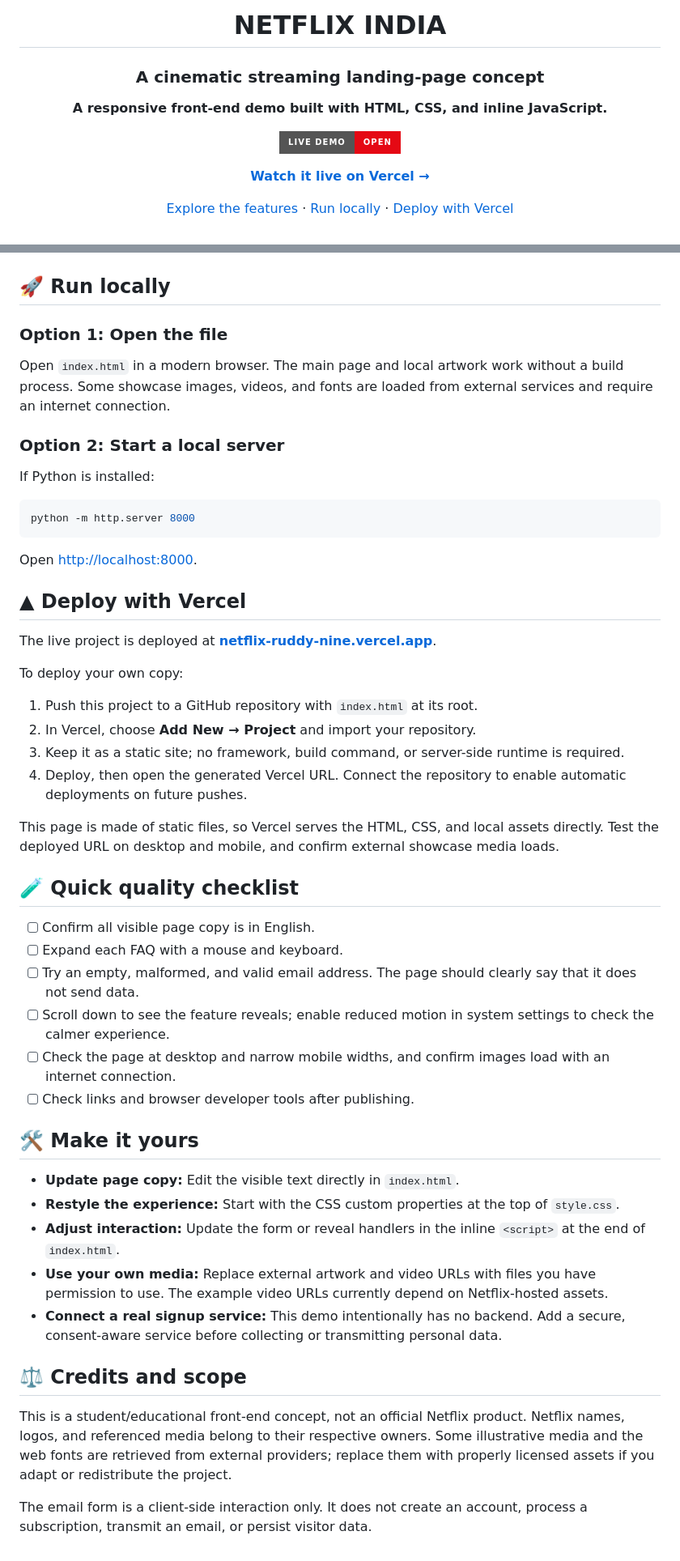
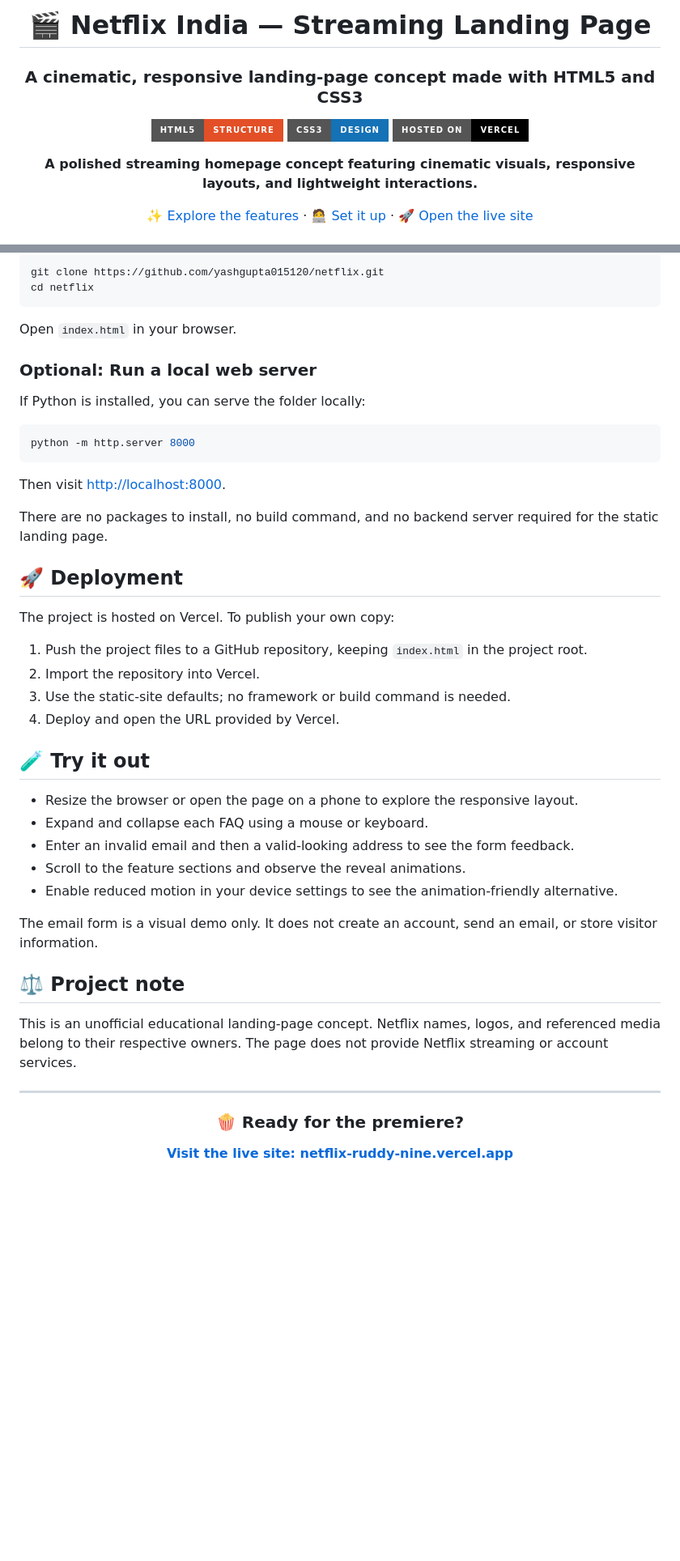
Before and after one commit to yashgupta015120/netflix, a Markdown page: README.md, 2 parts joined by grey strips. Shown at 81% size. GitHub-like rendering; badges without logos; blank space fills up the shorter version.

````diff
--- a/README.md
+++ b/README.md
@@ -1,13 +1,14 @@
 <div align="center">
 
-# NETFLIX INDIA
-### A cinematic streaming landing-page concept
+# 🎬 Netflix India — Streaming Landing Page
 
-**A responsive front-end demo built with HTML, CSS, and inline JavaScript.**
+### A cinematic, responsive landing-page concept made with HTML5 and CSS3
 
-[![Live Demo](https://img.shields.io/badge/LIVE_DEMO-OPEN-E50914?style=for-the-badge&logo=vercel&logoColor=white)](https://netflix-ruddy-nine.vercel.app/)
+[![HTML5](https://img.shields.io/badge/HTML5-Structure-E34F26?style=for-the-badge&logo=html5&logoColor=white)](https://developer.mozilla.org/docs/Web/HTML)
+[![CSS3](https://img.shields.io/badge/CSS3-Design-1572B6?style=for-the-badge&logo=css3&logoColor=white)](https://developer.mozilla.org/docs/Web/CSS)
+[![Hosted on Vercel](https://img.shields.io/badge/Hosted_on-Vercel-black?style=for-the-badge&logo=vercel&logoColor=white)](https://vercel.com/)
 
-**[Watch it live on Vercel →](https://netflix-ruddy-nine.vercel.app/)**
+**A polished streaming homepage concept featuring cinematic visuals, responsive layouts, and lightweight interactions.**
 
-[Explore the features](#-highlights) · [Run locally](#-run-locally) · [Deploy with Vercel](#-deploy-with-vercel)
+[✨ Explore the features](#-features) · [🧑‍💻 Set it up](#-installation-and-local-setup) · [🚀 Open the live site](https://netflix-ruddy-nine.vercel.app/)
 
@@ -85,53 +106,51 @@ flowchart LR
+```bash
+git clone https://github.com/yashgupta015120/netflix.git
+cd netflix
 ```
 
-## 🚀 Run locally
+Open `index.html` in your browser.
 
-### Option 1: Open the file
+### Optional: Run a local web server
 
-Open `index.html` in a modern browser. The main page and local artwork work without a build process. Some showcase images, videos, and fonts are loaded from external services and require an internet connection.
-
-### Option 2: Start a local server
-
-If Python is installed:
+If Python is installed, you can serve the folder locally:
 
 ```bash
 python -m http.server 8000
 ```
 
-Open [http://localhost:8000](http://localhost:8000).
+Then visit [http://localhost:8000](http://localhost:8000).
 
-## ▲ Deploy with Vercel
+There are no packages to install, no build command, and no backend server required for the static landing page.
 
-The live project is deployed at **[netflix-ruddy-nine.vercel.app](https://netflix-ruddy-nine.vercel.app/)**.
+## 🚀 Deployment
 
-To deploy your own copy:
+The project is hosted on Vercel. To publish your own copy:
 
-1. Push this project to a GitHub repository with `index.html` at its root.
-2. In Vercel, choose **Add New → Project** and import your repository.
-3. Keep it as a static site; no framework, build command, or server-side runtime is required.
-4. Deploy, then open the generated Vercel URL. Connect the repository to enable automatic deployments on future pushes.
+1. Push the project files to a GitHub repository, keeping `index.html` in the project root.
+2. Import the repository into Vercel.
+3. Use the static-site defaults; no framework or build command is needed.
+4. Deploy and open the URL provided by Vercel.
 
-This page is made of static files, so Vercel serves the HTML, CSS, and local assets directly. Test the deployed URL on desktop and mobile, and confirm external showcase media loads.
+## 🧪 Try it out
 
-## 🧪 Quick quality checklist
+- Resize the browser or open the page on a phone to explore the responsive layout.
+- Expand and collapse each FAQ using a mouse or keyboard.
+- Enter an invalid email and then a valid-looking address to see the form feedback.
+- Scroll to the feature sections and observe the reveal animations.
+- Enable reduced motion in your device settings to see the animation-friendly alternative.
 
-- [ ] Confirm all visible page copy is in English.
-- [ ] Expand each FAQ with a mouse and keyboard.
-- [ ] Try an empty, malformed, and valid email address. The page should clearly say that it does not send data.
-- [ ] Scroll down to see the feature reveals; enable reduced motion in system settings to check the calmer experience.
-- [ ] Check the page at desktop and narrow mobile widths, and confirm images load with an internet connection.
-- [ ] Check links and browser developer tools after publishing.
+The email form is a visual demo only. It does not create an account, send an email, or store visitor information.
 
-## 🛠️ Make it yours
+## ⚖️ Project note
 
-- **Update page copy:** Edit the visible text directly in `index.html`.
-- **Restyle the experience:** Start with the CSS custom properties at the top of `style.css`.
-- **Adjust interaction:** Update the form or reveal handlers in the inline `<script>` at the end of `index.html`.
-- **Use your own media:** Replace external artwork and video URLs with files you have permission to use. The example video URLs currently depend on Netflix-hosted assets.
-- **Connect a real signup service:** This demo intentionally has no backend. Add a secure, consent-aware service before collecting or transmitting personal data.
+This is an unofficial educational landing-page concept. Netflix names, logos, and referenced media belong to their respective owners. The page does not provide Netflix streaming or account services.
 
-## ⚖️ Credits and scope
+---
 
-This is a student/educational front-end concept, not an official Netflix product. Netflix names, logos, and referenced media belong to their respective owners. Some illustrative media and the web fonts are retrieved from external providers; replace them with properly licensed assets if you adapt or redistribute the project.
+<div align="center">
 
-The email form is a client-side interaction only. It does not create an account, process a subscription, transmit an email, or persist visitor data.
+### 🍿 Ready for the premiere?
+
+**[Visit the live site: netflix-ruddy-nine.vercel.app](https://netflix-ruddy-nine.vercel.app/)**
+
+</div>
````
Also changed, not shown: other parts of README.md (+72 -52 lines).
